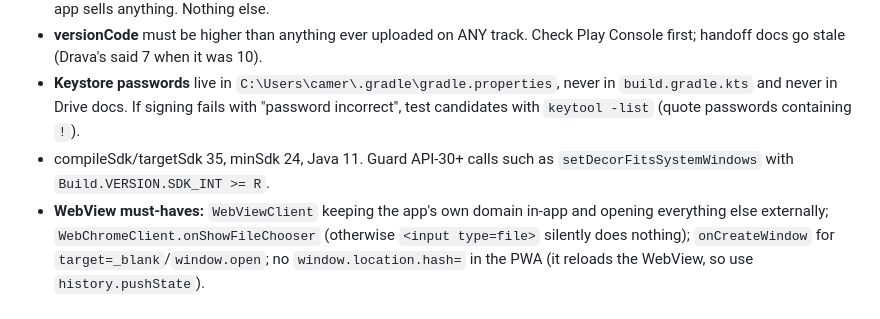
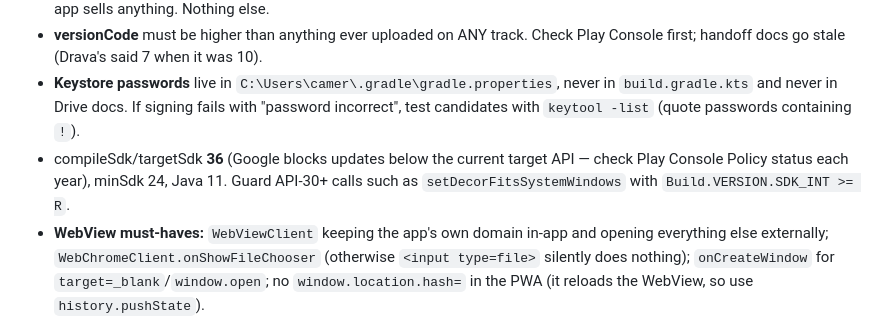
Before and after one commit to solenlabsllc-ui/drava-site, a Markdown page: skills/solen-android-release/SKILL.md, the part around the change. Drawn GitHub-style.

Commit message:
solen-android-release: target API 36
Co-Authored-By: Claude Opus 5.5 <noreply@anthropic.com>
Claude-Session: https://claude.ai/code/session_01K1kEdiAzffMHAspHA8MKRt

```diff
--- a/skills/solen-android-release/SKILL.md
+++ b/skills/solen-android-release/SKILL.md
@@ -27,7 +27,7 @@ The apps are thin WebView wrappers (one `MainActivity`) that load the live PWA.
 - **Dependencies:** `androidx.appcompat:appcompat:1.6.1`, plus `com.android.billingclient:billing:8.x` only if the app sells anything. Nothing else.
 - **versionCode** must be higher than anything ever uploaded on ANY track. Check Play Console first; handoff docs go stale (Drava's said 7 when it was 10).
 - **Keystore passwords** live in `C:\Users\camer\.gradle\gradle.properties`, never in `build.gradle.kts` and never in Drive docs. If signing fails with "password incorrect", test candidates with `keytool -list` (quote passwords containing `!`).
-- compileSdk/targetSdk 35, minSdk 24, Java 11. Guard API-30+ calls such as `setDecorFitsSystemWindows` with `Build.VERSION.SDK_INT >= R`.
+- compileSdk/targetSdk **36** (Google blocks updates below the current target API — check Play Console Policy status each year), minSdk 24, Java 11. Guard API-30+ calls such as `setDecorFitsSystemWindows` with `Build.VERSION.SDK_INT >= R`.
 - **WebView must-haves:** `WebViewClient` keeping the app's own domain in-app and opening everything else externally; `WebChromeClient.onShowFileChooser` (otherwise `<input type=file>` silently does nothing); `onCreateWindow` for `target=_blank`/`window.open`; no `window.location.hash=` in the PWA (it reloads the WebView, so use `history.pushState`).
 - Android Studio terminal "Unhandled exception … Dispatchers.UI / read lock" popups are IDE bugs. Clear them and use plain PowerShell.
 
```
